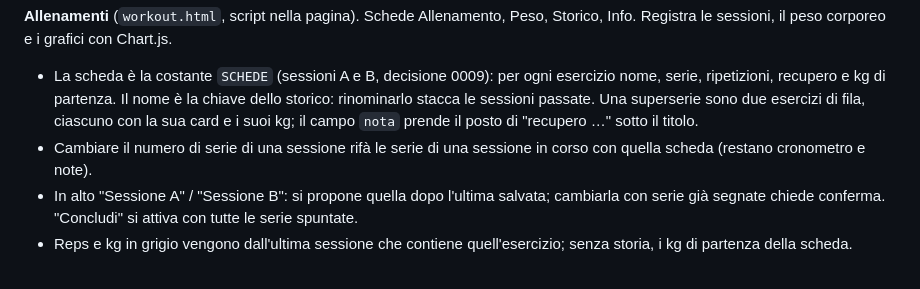
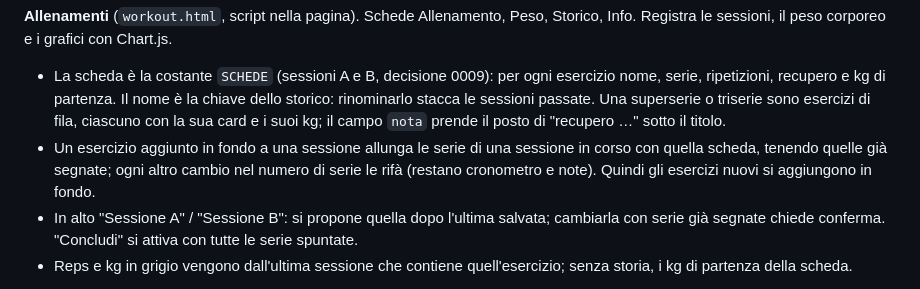
Before and after one commit to francescodrnz/meal-plan, a Markdown page: README.md, the part around the change. Drawn GitHub-style.

Commit message:
documentazione: triserie della sessione B e serie in corso tenute quando si aggiunge un esercizio in fondo, cache v22
Co-Authored-By: Claude Opus 5.5 <noreply@anthropic.com>

```diff
--- a/README.md
+++ b/README.md
@@ -95,10 +95,12 @@ Chart.js.
 - La scheda è la costante `SCHEDE` (sessioni A e B, decisione 0009): per ogni
   esercizio nome, serie, ripetizioni, recupero e kg di partenza. Il nome è la
   chiave dello storico: rinominarlo stacca le sessioni passate. Una
-  superserie sono due esercizi di fila, ciascuno con la sua card e i suoi kg;
-  il campo `nota` prende il posto di "recupero …" sotto il titolo.
-- Cambiare il numero di serie di una sessione rifà le serie di una sessione
-  in corso con quella scheda (restano cronometro e note).
+  superserie o triserie sono esercizi di fila, ciascuno con la sua card e i
+  suoi kg; il campo `nota` prende il posto di "recupero …" sotto il titolo.
+- Un esercizio aggiunto in fondo a una sessione allunga le serie di una
+  sessione in corso con quella scheda, tenendo quelle già segnate; ogni altro
+  cambio nel numero di serie le rifà (restano cronometro e note). Quindi gli
+  esercizi nuovi si aggiungono in fondo.
 - In alto "Sessione A" / "Sessione B": si propone quella dopo l'ultima
   salvata; cambiarla con serie già segnate chiede conferma. "Concludi" si
   attiva con tutte le serie spuntate.
```
Also changed, not shown: STATO.md (+4 -3 lines).
